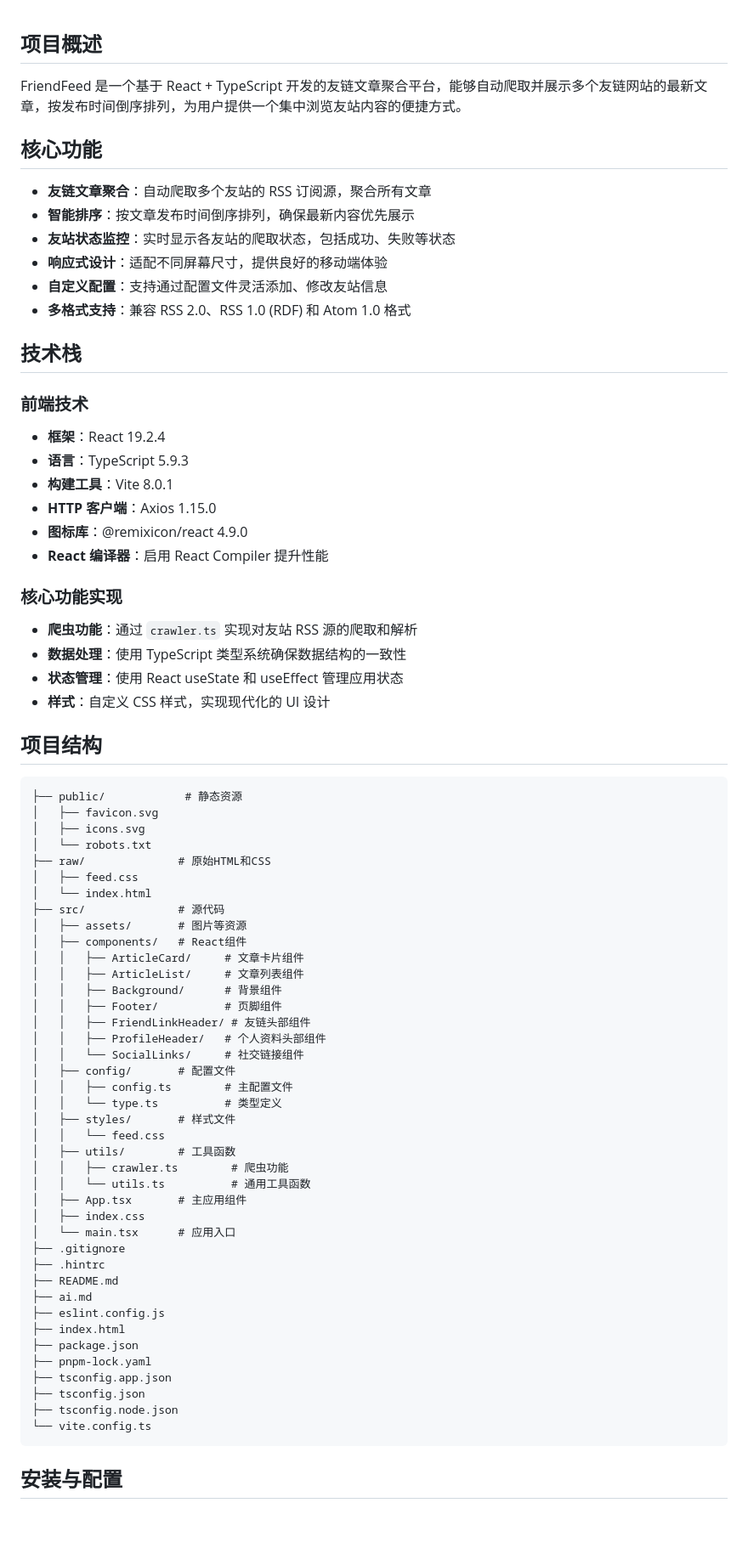
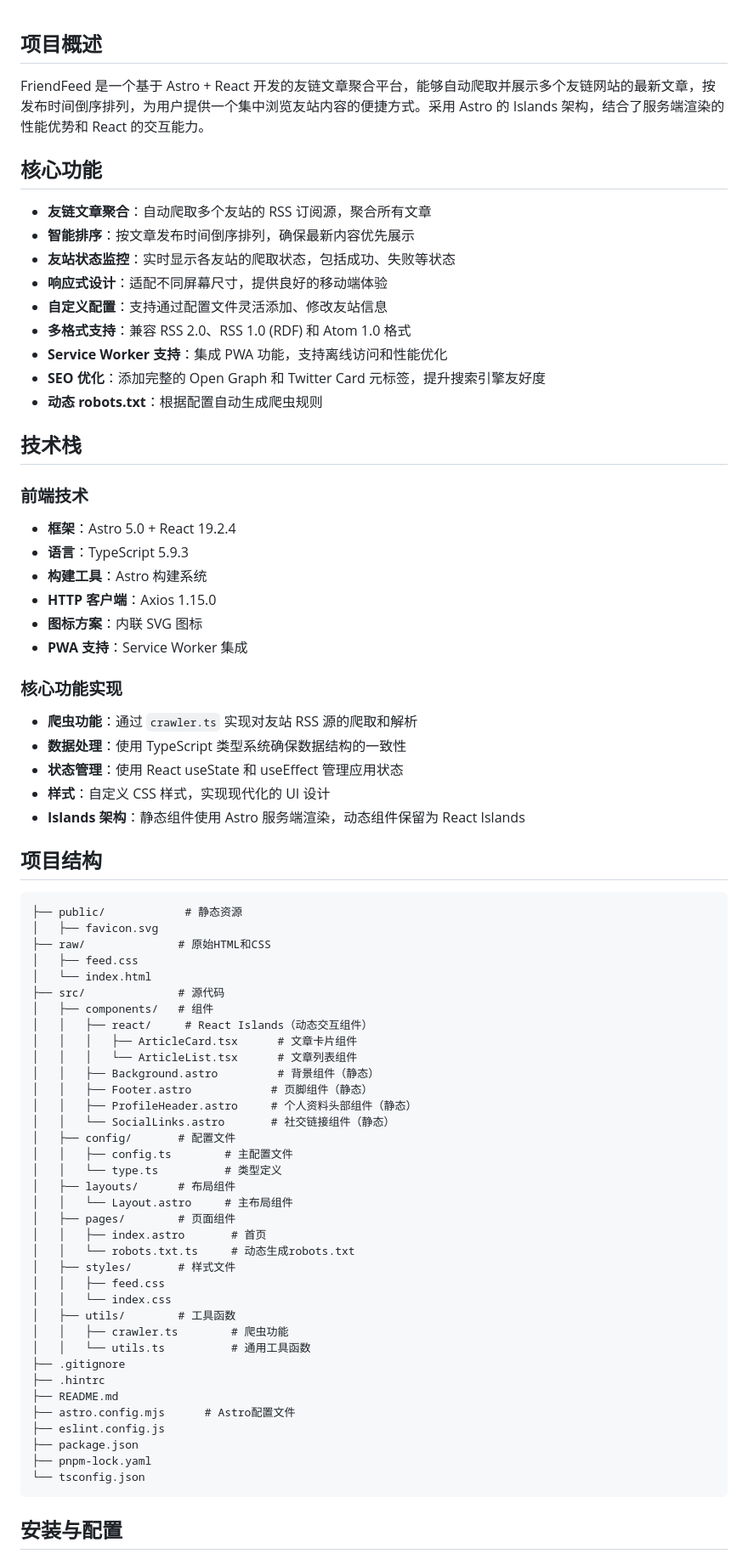
Before and after one commit to God-2077/FriendFeed, a Markdown page: README.md, the part around one of its changes. Shown at 85% size. Rendered like a GitHub page; blank space fills up the shorter version.

Commit message:
docs: 更新 README 以反映 Astro 迁移和技术栈变更
更新项目文档以反映从 React + Vite 迁移到 Astro + React Islands 架构的变更，包括：
- 新增 Astro 相关技术栈说明
- 添加 PWA 和 SEO 优化功能描述
- 更新项目结构以匹配新架构
- 补充新增配置项说明
- 更新开发和生产环境使用说明

````diff
--- a/README.md
+++ b/README.md
@@ -21,7 +21,7 @@
 
 ## 项目概述
 
-FriendFeed 是一个基于 React + TypeScript 开发的友链文章聚合平台，能够自动爬取并展示多个友链网站的最新文章，按发布时间倒序排列，为用户提供一个集中浏览友站内容的便捷方式。
+FriendFeed 是一个基于 Astro + React 开发的友链文章聚合平台，能够自动爬取并展示多个友链网站的最新文章，按发布时间倒序排列，为用户提供一个集中浏览友站内容的便捷方式。采用 Astro 的 Islands 架构，结合了服务端渲染的性能优势和 React 的交互能力。
 
 ## 核心功能
 
@@ -31,66 +31,66 @@ FriendFeed 是一个基于 React + TypeScript 开发的友链文章聚合平台
 - **响应式设计**：适配不同屏幕尺寸，提供良好的移动端体验
 - **自定义配置**：支持通过配置文件灵活添加、修改友站信息
 - **多格式支持**：兼容 RSS 2.0、RSS 1.0 (RDF) 和 Atom 1.0 格式
+- **Service Worker 支持**：集成 PWA 功能，支持离线访问和性能优化
+- **SEO 优化**：添加完整的 Open Graph 和 Twitter Card 元标签，提升搜索引擎友好度
+- **动态 robots.txt**：根据配置自动生成爬虫规则
 
 ## 技术栈
 
 ### 前端技术
-- **框架**：React 19.2.4
+- **框架**：Astro 5.0 + React 19.2.4
 - **语言**：TypeScript 5.9.3
-- **构建工具**：Vite 8.0.1
+- **构建工具**：Astro 构建系统
 - **HTTP 客户端**：Axios 1.15.0
-- **图标库**：@remixicon/react 4.9.0
-- **React 编译器**：启用 React Compiler 提升性能
+- **图标方案**：内联 SVG 图标
+- **PWA 支持**：Service Worker 集成
 
 ### 核心功能实现
 - **爬虫功能**：通过 `crawler.ts` 实现对友站 RSS 源的爬取和解析
 - **数据处理**：使用 TypeScript 类型系统确保数据结构的一致性
 - **状态管理**：使用 React useState 和 useEffect 管理应用状态
 - **样式**：自定义 CSS 样式，实现现代化的 UI 设计
+- **Islands 架构**：静态组件使用 Astro 服务端渲染，动态组件保留为 React Islands
 
 ## 项目结构
 
 ```
 ├── public/            # 静态资源
 │   ├── favicon.svg
-│   ├── icons.svg
-│   └── robots.txt
 ├── raw/              # 原始HTML和CSS
 │   ├── feed.css
 │   └── index.html
 ├── src/              # 源代码
-│   ├── assets/       # 图片等资源
-│   ├── components/   # React组件
-│   │   ├── ArticleCard/     # 文章卡片组件
-│   │   ├── ArticleList/     # 文章列表组件
-│   │   ├── Background/      # 背景组件
-│   │   ├── Footer/          # 页脚组件
-│   │   ├── FriendLinkHeader/ # 友链头部组件
-│   │   ├── ProfileHeader/   # 个人资料头部组件
-│   │   └── SocialLinks/     # 社交链接组件
+│   ├── components/   # 组件
+│   │   ├── react/     # React Islands（动态交互组件）
+│   │   │   ├── ArticleCard.tsx      # 文章卡片组件
+│   │   │   └── ArticleList.tsx      # 文章列表组件
+│   │   ├── Background.astro         # 背景组件（静态）
+│   │   ├── Footer.astro            # 页脚组件（静态）
+│   │   ├── ProfileHeader.astro     # 个人资料头部组件（静态）
+│   │   └── SocialLinks.astro       # 社交链接组件（静态）
 │   ├── config/       # 配置文件
 │   │   ├── config.ts        # 主配置文件
 │   │   └── type.ts          # 类型定义
+│   ├── layouts/      # 布局组件
+│   │   └── Layout.astro     # 主布局组件
+│   ├── pages/        # 页面组件
+│   │   ├── index.astro       # 首页
+│   │   └── robots.txt.ts     # 动态生成robots.txt
 │   ├── styles/       # 样式文件
-│   │   └── feed.css
+│   │   ├── feed.css
+│   │   └── index.css
 │   ├── utils/        # 工具函数
 │   │   ├── crawler.ts        # 爬虫功能
 │   │   └── utils.ts          # 通用工具函数
-│   ├── App.tsx       # 主应用组件
-│   ├── index.css
-│   └── main.tsx      # 应用入口
 ├── .gitignore
 ├── .hintrc
 ├── README.md
-├── ai.md
+├── astro.config.mjs      # Astro配置文件
 ├── eslint.config.js
-├── index.html
 ├── package.json
 ├── pnpm-lock.yaml
-├── tsconfig.app.json
-├── tsconfig.json
-├── tsconfig.node.json
-└── vite.config.ts
+└── tsconfig.json
 ```
 
 ## 安装与配置
````
Also changed, not shown: other parts of README.md (+51 -3 lines).
